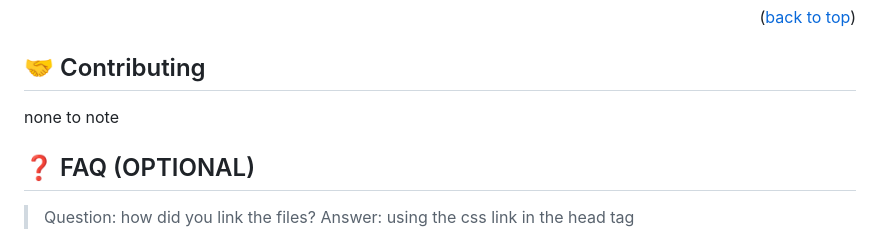
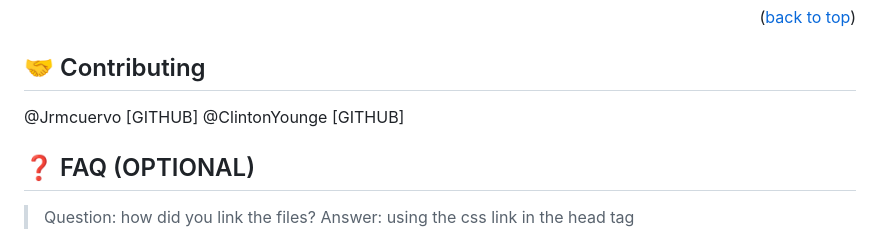
Before and after one commit to stino-x/Template-5-portfolio, a Markdown page: README.md, the part around the change. Rendered like a GitHub page.

Commit message:
Updating READ-ME file
i updated the list of contributors to this branch

```diff
--- a/README.md
+++ b/README.md
@@ -125,7 +125,8 @@ maybe a more built out page with more information in its content and a desktop v
 <!-- CONTRIBUTING -->
 
 ## 🤝 Contributing <a name="contributing"></a>
-none to note
+@Jrmcuervo [GITHUB]
+@ClintonYounge [GITHUB]
 
 
 <!-- SUPPORT -->
```
